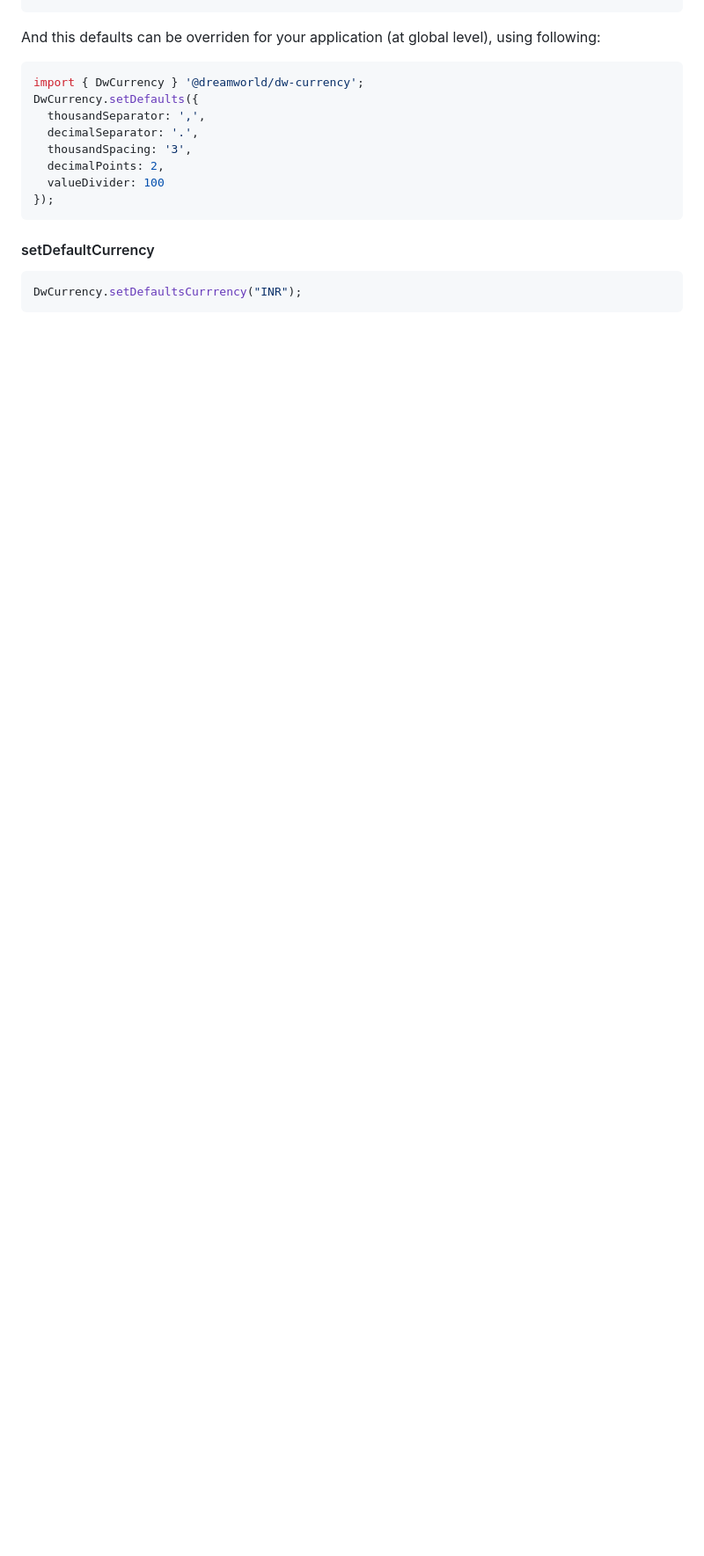
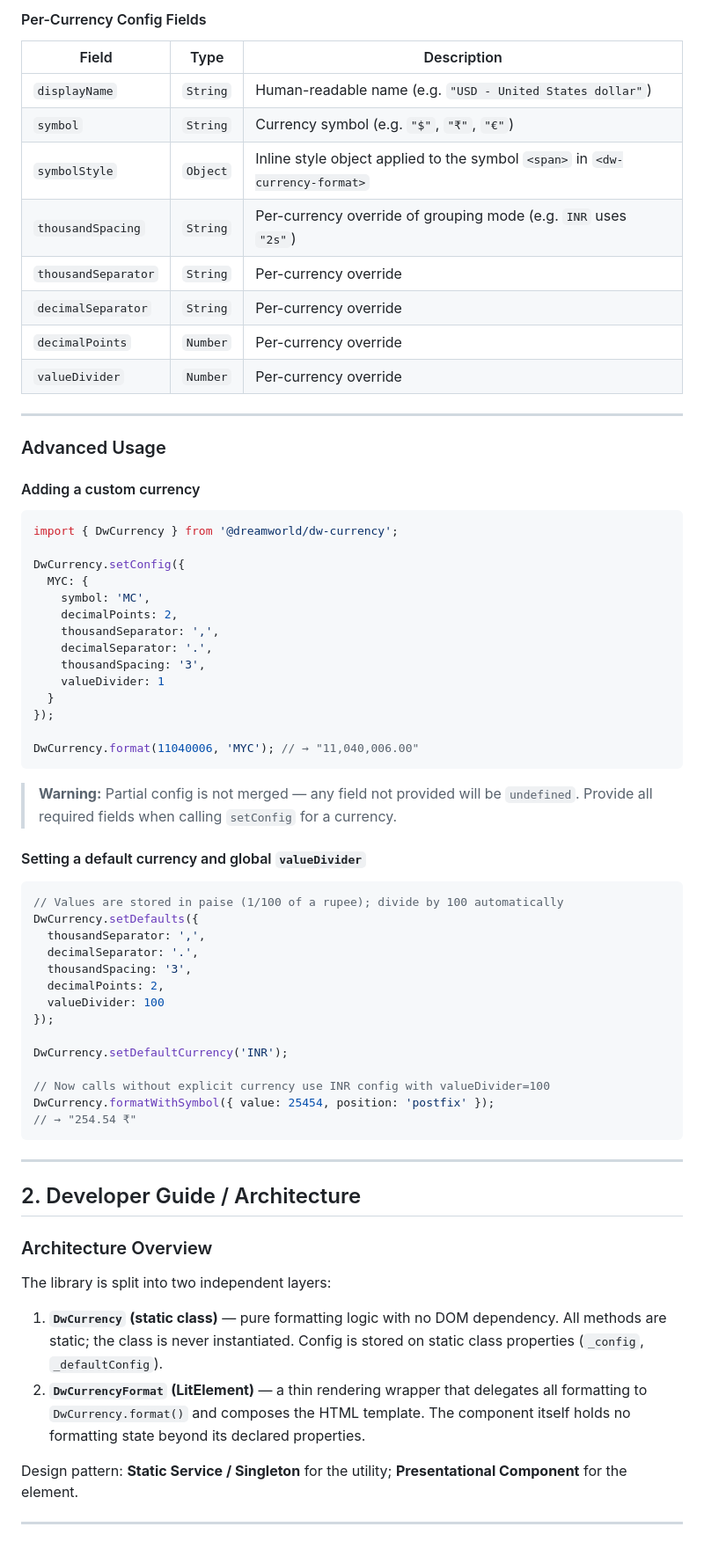
Before and after one commit to DreamworldSolutions/dw-currency, a Markdown page: README.md, the part around one of its changes. Shown at 88% size. Rendered like a GitHub page; blank space fills up the shorter version.

````diff
--- a/README.md
+++ b/README.md
@@ -112,10 +168,45 @@ Default config for all the currencies are as follows. It's defined in `currency-
+#### Per-Currency Config Fields
+
+| Field | Type | Description |
+|---|---|---|
+| `displayName` | `String` | Human-readable name (e.g. `"USD - United States dollar"`) |
+| `symbol` | `String` | Currency symbol (e.g. `"$"`, `"₹"`, `"€"`) |
+| `symbolStyle` | `Object` | Inline style object applied to the symbol `<span>` in `<dw-currency-format>` |
+| `thousandSpacing` | `String` | Per-currency override of grouping mode (e.g. `INR` uses `"2s"`) |
+| `thousandSeparator` | `String` | Per-currency override |
+| `decimalSeparator` | `String` | Per-currency override |
+| `decimalPoints` | `Number` | Per-currency override |
+| `valueDivider` | `Number` | Per-currency override |
+
+---
+
+### Advanced Usage
+
+#### Adding a custom currency
+
+```javascript
+import { DwCurrency } from '@dreamworld/dw-currency';
+
+DwCurrency.setConfig({
+  MYC: {
+    symbol: 'MC',
+    decimalPoints: 2,
+    thousandSeparator: ',',
+    decimalSeparator: '.',
+    thousandSpacing: '3',
+    valueDivider: 1
+  }
+});
+
+DwCurrency.format(11040006, 'MYC'); // → "11,040,006.00"
 ```
 
-And this defaults can be overriden for your application (at global level), using following:
+> **Warning:** Partial config is not merged — any field not provided will be `undefined`. Provide all required fields when calling `setConfig` for a currency.
 
+#### Setting a default currency and global `valueDivider`
 
-```js
-import { DwCurrency } '@dreamworld/dw-currency';
+```javascript
+// Values are stored in paise (1/100 of a rupee); divide by 100 automatically
 DwCurrency.setDefaults({
   thousandSeparator: ',',
   decimalSeparator: '.',
@@ -123,8 +214,25 @@ DwCurrency.setDefaults({
   decimalPoints: 2,
   valueDivider: 100
 });
+
+DwCurrency.setDefaultCurrency('INR');
+
+// Now calls without explicit currency use INR config with valueDivider=100
+DwCurrency.formatWithSymbol({ value: 25454, position: 'postfix' });
+// → "254.54 ₹"
 ```
-#### setDefaultCurrency
-```js
-DwCurrency.setDefaultsCurrrency("INR");
-```
+
+---
+
+## 2. Developer Guide / Architecture
+
+### Architecture Overview
+
+The library is split into two independent layers:
+
+1. **`DwCurrency` (static class)** — pure formatting logic with no DOM dependency. All methods are static; the class is never instantiated. Config is stored on static class properties (`_config`, `_defaultConfig`).
+2. **`DwCurrencyFormat` (LitElement)** — a thin rendering wrapper that delegates all formatting to `DwCurrency.format()` and composes the HTML template. The component itself holds no formatting state beyond its declared properties.
+
+Design pattern: **Static Service / Singleton** for the utility; **Presentational Component** for the element.
+
+---
````
Also changed, not shown: other parts of README.md (+141 -85 lines).
